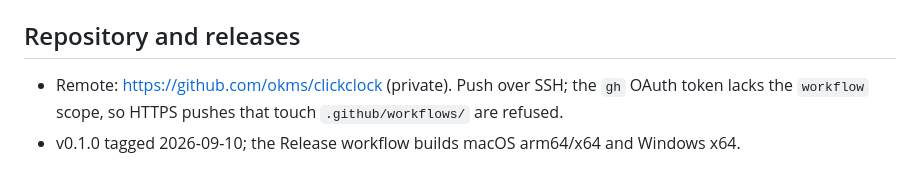
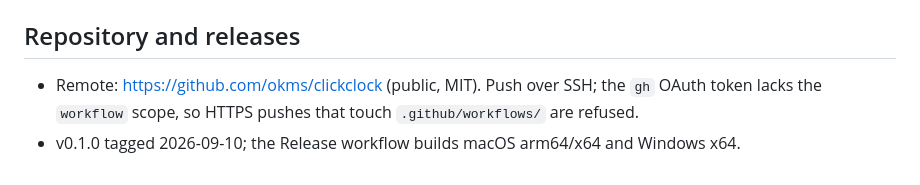
Before and after one commit to okms/clickclock, a Markdown page: docs/plan/milestones.md, the part around the change. GitHub-like rendering.

```diff
--- a/docs/plan/milestones.md
+++ b/docs/plan/milestones.md
@@ -33,6 +33,6 @@ Model column is the default per `AGENTS.md`; escalate only as it allows.
 - Manual checklist items not yet run: tray menu actions, close-to-tray notice, second-instance focus, launch-at-login in System Settings, sleep/wake gap, idle auto-pause and auto-resume against a real idle period. See `manual-checklist.md`.
 
 ## Repository and releases
-- Remote: https://github.com/okms/clickclock (private). Push over SSH; the `gh` OAuth token
+- Remote: https://github.com/okms/clickclock (public, MIT). Push over SSH; the `gh` OAuth token
   lacks the `workflow` scope, so HTTPS pushes that touch `.github/workflows/` are refused.
 - v0.1.0 tagged 2026-09-10; the Release workflow builds macOS arm64/x64 and Windows x64.
```
Also changed, not shown: AGENTS.md (+1 -1 lines).
